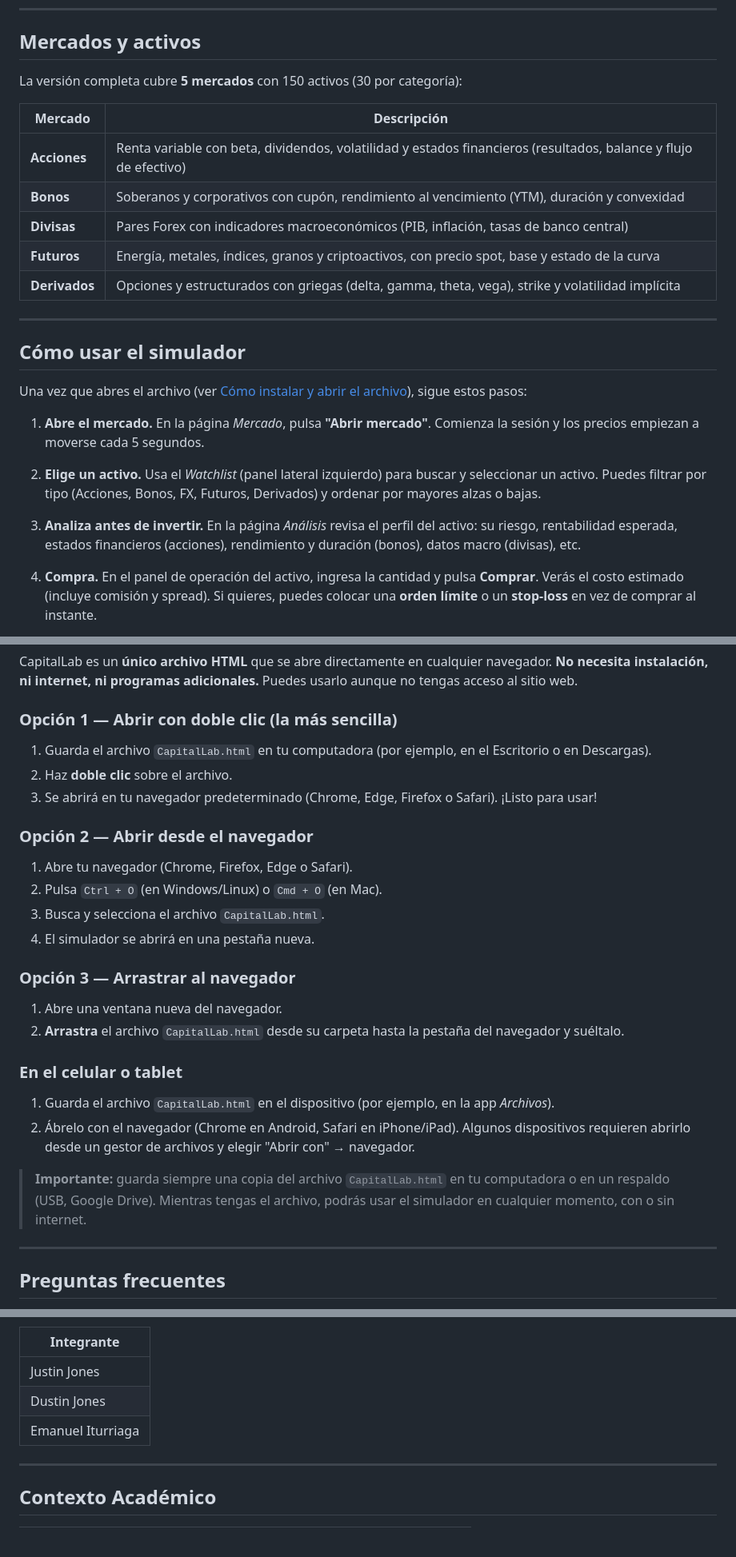
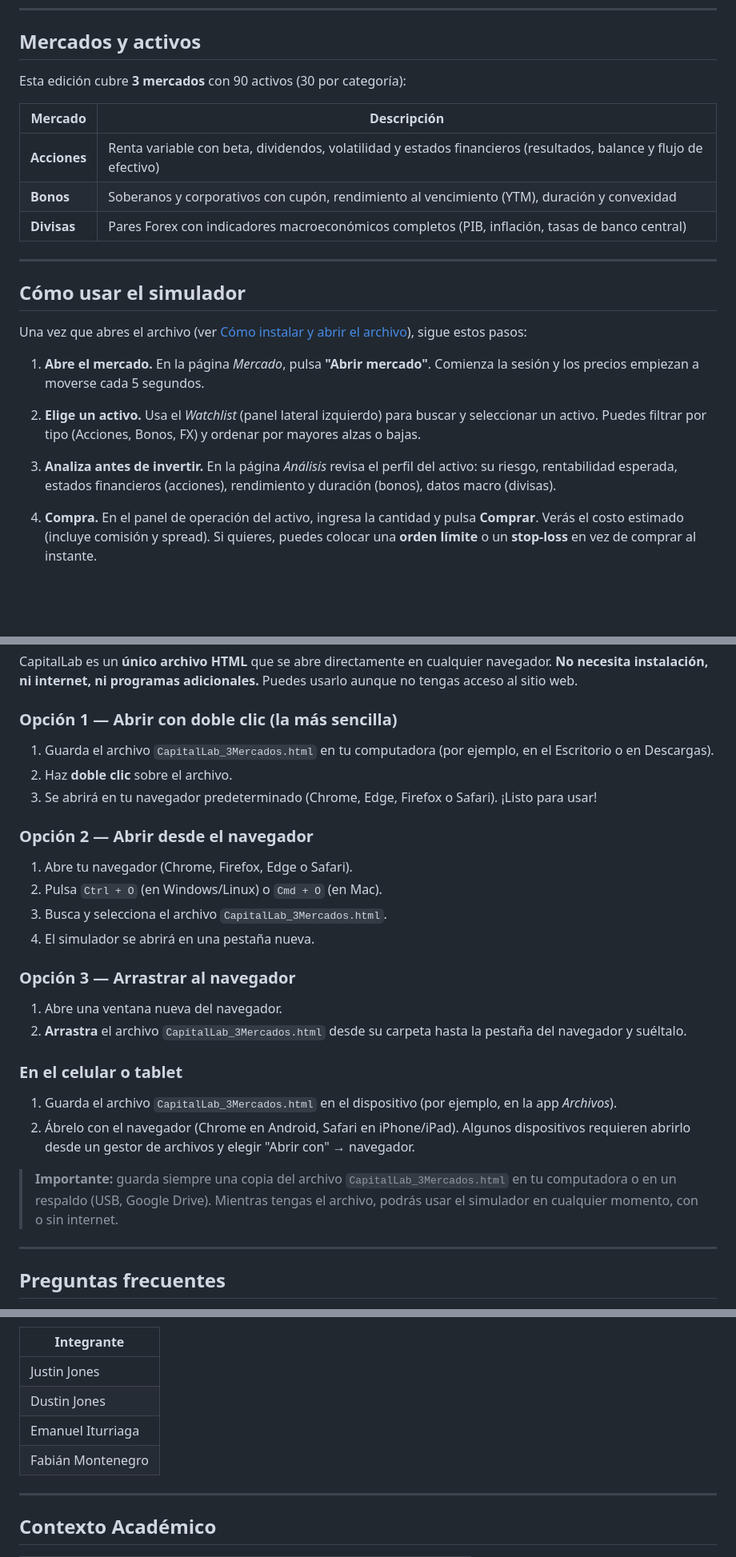
Before and after one commit to JustinJones416/Capital-Lab, a Markdown page: README.md, 3 parts joined by grey strips. Shown at 80% size. GitHub-like rendering; blank space fills up the shorter version.

```diff
--- a/README.md
+++ b/README.md
@@ -51,15 +53,13 @@ El simulador arranca con un capital virtual de **$50,000** y abre una "sesión d
 
 ## Mercados y activos
 
-La versión completa cubre **5 mercados** con 150 activos (30 por categoría):
+Esta edición cubre **3 mercados** con 90 activos (30 por categoría):
 
 | Mercado | Descripción |
 |---|---|
 | **Acciones** | Renta variable con beta, dividendos, volatilidad y estados financieros (resultados, balance y flujo de efectivo) |
 | **Bonos** | Soberanos y corporativos con cupón, rendimiento al vencimiento (YTM), duración y convexidad |
-| **Divisas** | Pares Forex con indicadores macroeconómicos (PIB, inflación, tasas de banco central) |
-| **Futuros** | Energía, metales, índices, granos y criptoactivos, con precio spot, base y estado de la curva |
-| **Derivados** | Opciones y estructurados con griegas (delta, gamma, theta, vega), strike y volatilidad implícita |
+| **Divisas** | Pares Forex con indicadores macroeconómicos completos (PIB, inflación, tasas de banco central) |
 
 ---
 
@@ -69,9 +69,9 @@ Una vez que abres el archivo (ver [Cómo instalar y abrir el archivo](#cómo-ins
 
 1. **Abre el mercado.** En la página *Mercado*, pulsa **"Abrir mercado"**. Comienza la sesión y los precios empiezan a moverse cada 5 segundos.
 
-2. **Elige un activo.** Usa el *Watchlist* (panel lateral izquierdo) para buscar y seleccionar un activo. Puedes filtrar por tipo (Acciones, Bonos, FX, Futuros, Derivados) y ordenar por mayores alzas o bajas.
+2. **Elige un activo.** Usa el *Watchlist* (panel lateral izquierdo) para buscar y seleccionar un activo. Puedes filtrar por tipo (Acciones, Bonos, FX) y ordenar por mayores alzas o bajas.
 
-3. **Analiza antes de invertir.** En la página *Análisis* revisa el perfil del activo: su riesgo, rentabilidad esperada, estados financieros (acciones), rendimiento y duración (bonos), datos macro (divisas), etc.
+3. **Analiza antes de invertir.** En la página *Análisis* revisa el perfil del activo: su riesgo, rentabilidad esperada, estados financieros (acciones), rendimiento y duración (bonos), datos macro (divisas).
 
 4. **Compra.** En el panel de operación del activo, ingresa la cantidad y pulsa **Comprar**. Verás el costo estimado (incluye comisión y spread). Si quieres, puedes colocar una **orden límite** o un **stop-loss** en vez de comprar al instante.
 
@@ -114,7 +114,7 @@ CapitalLab es un **único archivo HTML** que se abre directamente en cualquier n
 
 ### Opción 1 — Abrir con doble clic (la más sencilla)
 
-1. Guarda el archivo `CapitalLab.html` en tu computadora (por ejemplo, en el Escritorio o en Descargas).
+1. Guarda el archivo `CapitalLab_3Mercados.html` en tu computadora (por ejemplo, en el Escritorio o en Descargas).
 2. Haz **doble clic** sobre el archivo.
 3. Se abrirá en tu navegador predeterminado (Chrome, Edge, Firefox o Safari). ¡Listo para usar!
 
@@ -122,20 +122,20 @@ CapitalLab es un **único archivo HTML** que se abre directamente en cualquier n
 
 1. Abre tu navegador (Chrome, Firefox, Edge o Safari).
 2. Pulsa `Ctrl + O` (en Windows/Linux) o `Cmd + O` (en Mac).
-3. Busca y selecciona el archivo `CapitalLab.html`.
+3. Busca y selecciona el archivo `CapitalLab_3Mercados.html`.
 4. El simulador se abrirá en una pestaña nueva.
 
 ### Opción 3 — Arrastrar al navegador
 
 1. Abre una ventana nueva del navegador.
-2. **Arrastra** el archivo `CapitalLab.html` desde su carpeta hasta la pestaña del navegador y suéltalo.
+2. **Arrastra** el archivo `CapitalLab_3Mercados.html` desde su carpeta hasta la pestaña del navegador y suéltalo.
 
 ### En el celular o tablet
 
-1. Guarda el archivo `CapitalLab.html` en el dispositivo (por ejemplo, en la app *Archivos*).
+1. Guarda el archivo `CapitalLab_3Mercados.html` en el dispositivo (por ejemplo, en la app *Archivos*).
 2. Ábrelo con el navegador (Chrome en Android, Safari en iPhone/iPad). Algunos dispositivos requieren abrirlo desde un gestor de archivos y elegir "Abrir con" → navegador.
 
-> **Importante:** guarda siempre una copia del archivo `CapitalLab.html` en tu computadora o en un respaldo (USB, Google Drive). Mientras tengas el archivo, podrás usar el simulador en cualquier momento, con o sin internet.
+> **Importante:** guarda siempre una copia del archivo `CapitalLab_3Mercados.html` en tu computadora o en un respaldo (USB, Google Drive). Mientras tengas el archivo, podrás usar el simulador en cualquier momento, con o sin internet.
 
 ---
 
@@ -167,6 +167,7 @@ Proyecto desarrollado por estudiantes de la **Licenciatura en Finanzas y Banca**
 | Justin Jones |
 | Dustin Jones |
 | Emanuel Iturriaga |
+| Fabián Montenegro |
 
 ---
 
```
Also changed, not shown: other parts of README.md (+2 -0 lines).
